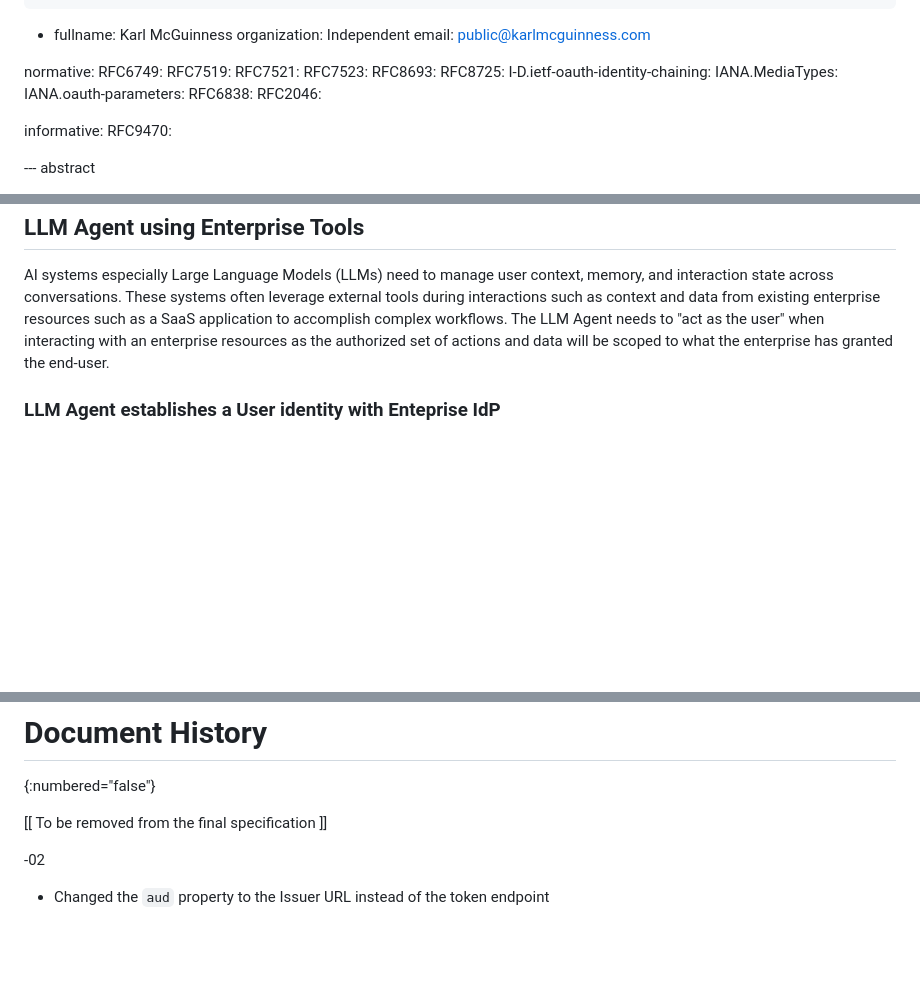
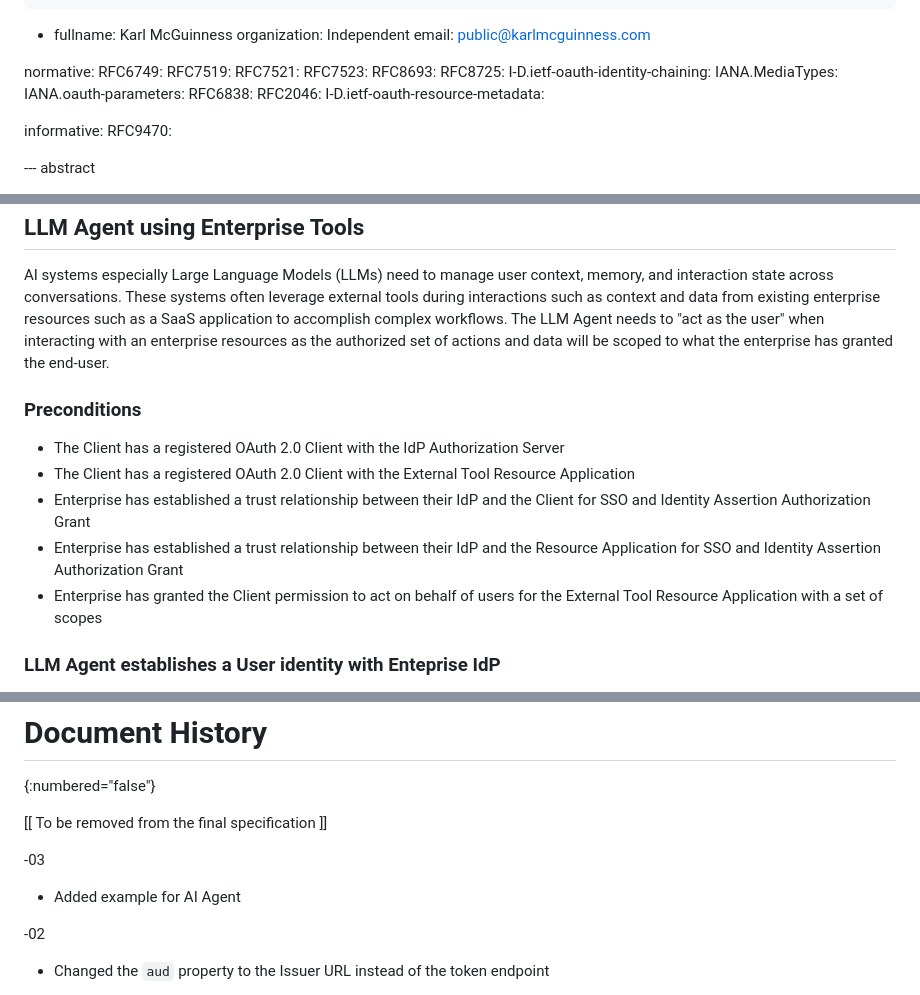
Before and after one commit to aaronpk/draft-parecki-oauth-identity-assertion-authz-grant, a Markdown page: draft-parecki-oauth-identity-assertion-authz-grant.md, 3 parts joined by grey strips. Drawn GitHub-style; blank space fills up the shorter version.

Commit message:
added reference to PRM spec, added history, and preconditions for example

```diff
--- a/draft-parecki-oauth-identity-assertion-authz-grant.md
+++ b/draft-parecki-oauth-identity-assertion-authz-grant.md
@@ -47,6 +47,7 @@ normative:
   IANA.oauth-parameters:
   RFC6838:
   RFC2046:
+  I-D.ietf-oauth-resource-metadata:
 
 informative:
   RFC9470:
@@ -461,6 +462,14 @@ To streamline the user experience, this specification can be used to enable the
 
 AI systems especially Large Language Models (LLMs) need to manage user context, memory, and interaction state across conversations.  These systems often leverage external tools during interactions such as context and data from existing enterprise resources such as a SaaS application to accomplish complex workflows.  The LLM Agent needs to "act as the user" when interacting with an enterprise resources as the authorized set of actions and data will be scoped to what the enterprise has granted the end-user.
 
+### Preconditions
+
+* The Client has a registered OAuth 2.0 Client with the IdP Authorization Server
+* The Client has a registered OAuth 2.0 Client with the External Tool Resource Application
+* Enterprise has established a trust relationship between their IdP and the Client for SSO and Identity Assertion Authorization Grant
+* Enterprise has established a trust relationship between their IdP and the Resource Application for SSO and Identity Assertion Authorization Grant
+* Enterprise has granted the Client permission to act on behalf of users for the External Tool Resource Application with a set of scopes
+
 ### LLM Agent establishes a User identity with Enteprise IdP
 
 > Note: IdP discovery where an agent discovers which IdP the agent should use to authenticate a given user is out-of-scope of this specification.
@@ -695,6 +704,10 @@ The authors would like to thank the following people for their contributions and
 {:numbered="false"}
 
 [[ To be removed from the final specification ]]
+
+-03
+
+* Added example for AI Agent
 
 -02
 
```
Also changed, not shown: other parts of draft-parecki-oauth-identity-assertion-authz-grant.md (+1 -1 lines).
